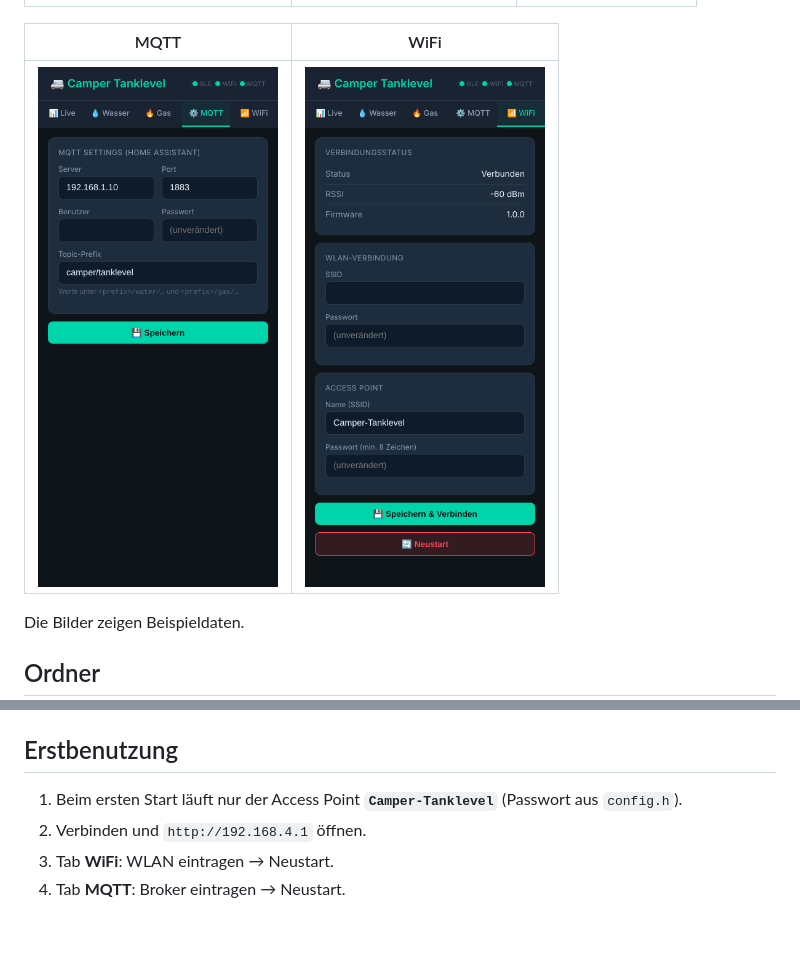
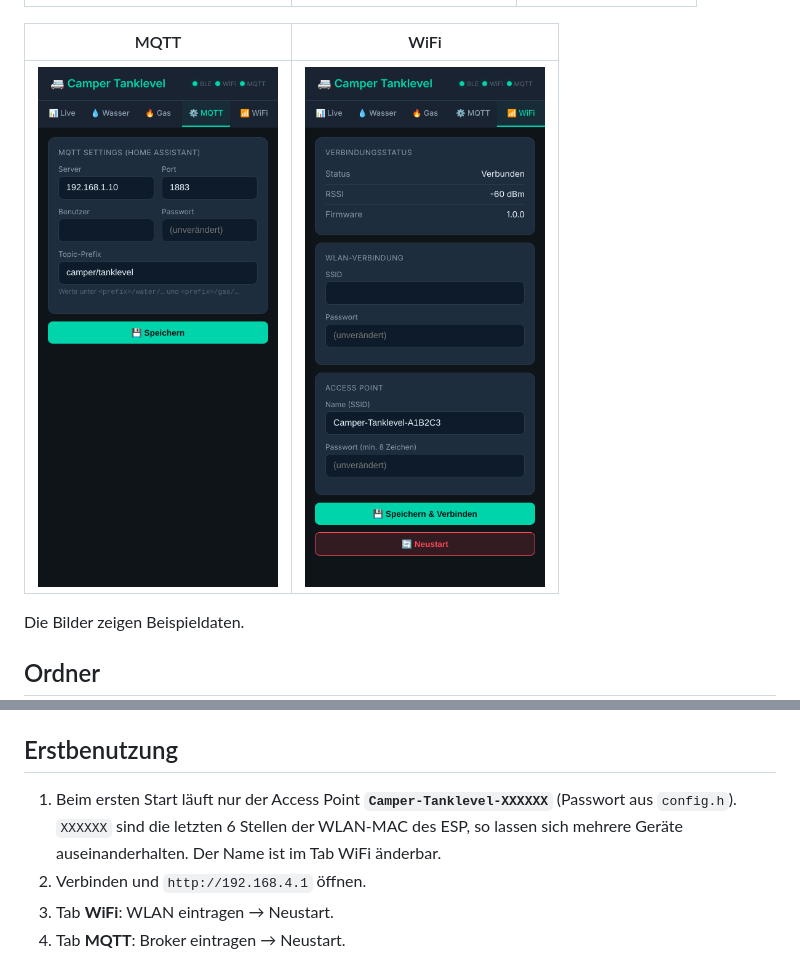
Before and after one commit to hflocki/camper-mqtt, a Markdown page: README.md, 2 parts joined by grey strips. Rendered like a GitHub page; pictures changed too: images/tab-wifi.png; blank space fills up the shorter version.

```diff
--- a/README.md
+++ b/README.md
@@ -78,7 +78,7 @@ Der LittleFS-Upload überschreibt die gespeicherte Konfiguration. Spätere Firmw
 
 ## Erstbenutzung
 
-1. Beim ersten Start läuft nur der Access Point **`Camper-Tanklevel`** (Passwort aus `config.h`).
+1. Beim ersten Start läuft nur der Access Point **`Camper-Tanklevel-XXXXXX`** (Passwort aus `config.h`). `XXXXXX` sind die letzten 6 Stellen der WLAN-MAC des ESP, so lassen sich mehrere Geräte auseinanderhalten. Der Name ist im Tab WiFi änderbar.
 2. Verbinden und `http://192.168.4.1` öffnen.
 3. Tab **WiFi**: WLAN eintragen → Neustart.
 4. Tab **MQTT**: Broker eintragen → Neustart.
```
Also changed, not shown: 4 other files.
